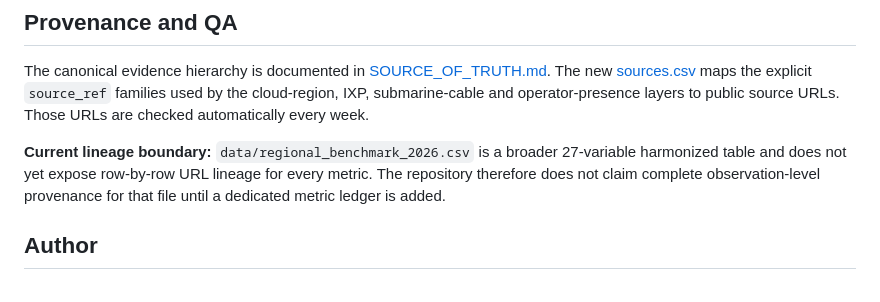
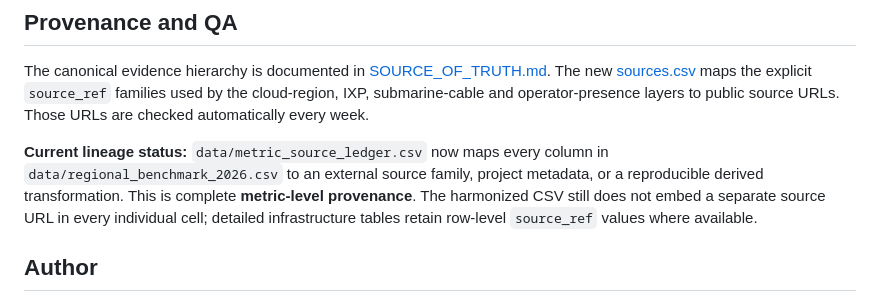
Before and after one commit to selguetagodoy/latin-america-digital-infrastructure, a Markdown page: README.md, the part around the change. Drawn GitHub-style.

Commit message:
Reflect completed metric-level provenance

```diff
--- a/README.md
+++ b/README.md
@@ -73,7 +73,7 @@ The public release is intentionally analytical rather than a directory of indivi
 
 The canonical evidence hierarchy is documented in [SOURCE_OF_TRUTH.md](SOURCE_OF_TRUTH.md). The new [sources.csv](sources.csv) maps the explicit `source_ref` families used by the cloud-region, IXP, submarine-cable and operator-presence layers to public source URLs. Those URLs are checked automatically every week.
 
-**Current lineage boundary:** `data/regional_benchmark_2026.csv` is a broader 27-variable harmonized table and does not yet expose row-by-row URL lineage for every metric. The repository therefore does not claim complete observation-level provenance for that file until a dedicated metric ledger is added.
+**Current lineage status:** `data/metric_source_ledger.csv` now maps every column in `data/regional_benchmark_2026.csv` to an external source family, project metadata, or a reproducible derived transformation. This is complete **metric-level provenance**. The harmonized CSV still does not embed a separate source URL in every individual cell; detailed infrastructure tables retain row-level `source_ref` values where available.
 
 ## Author
 
```
